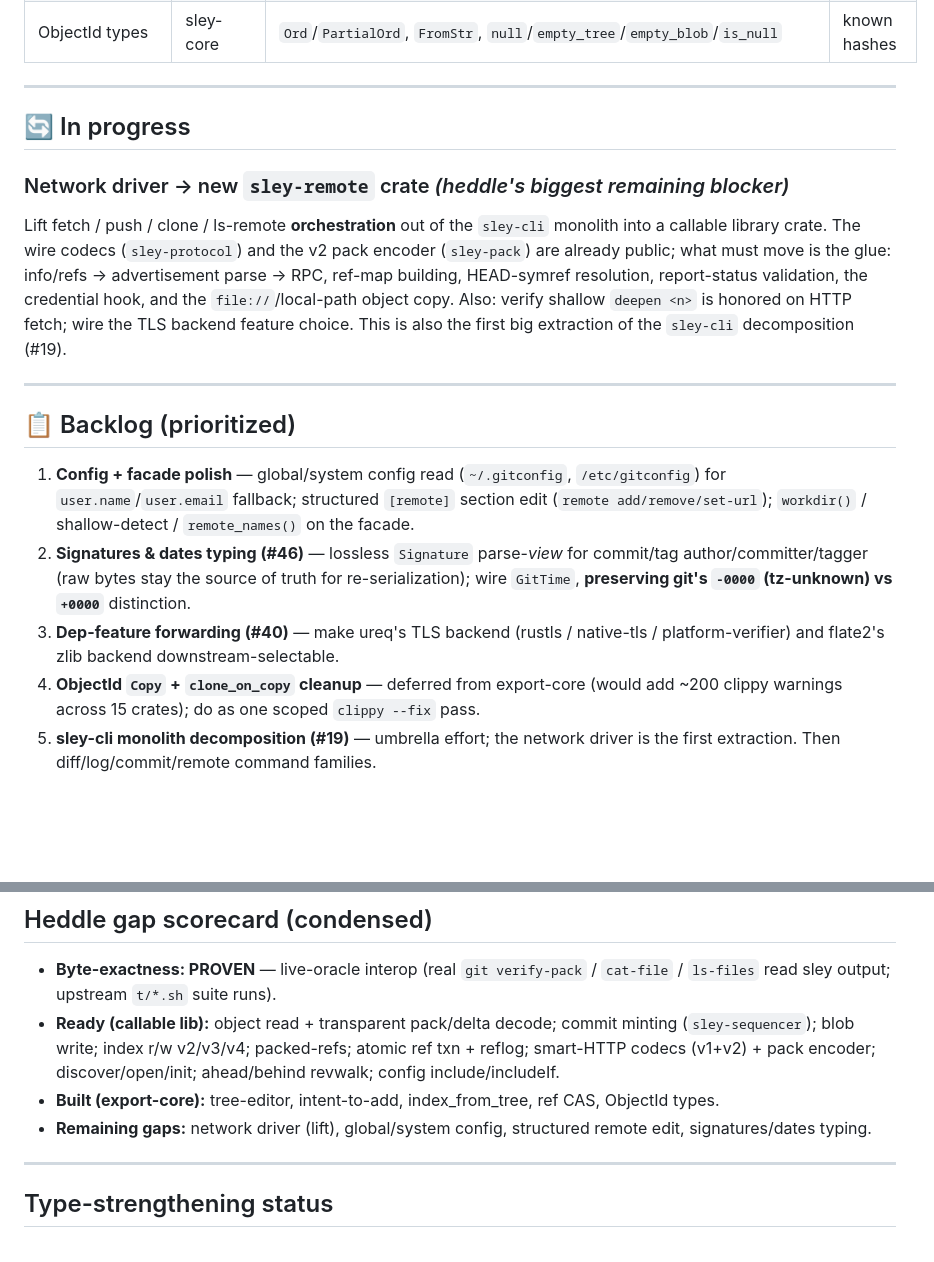
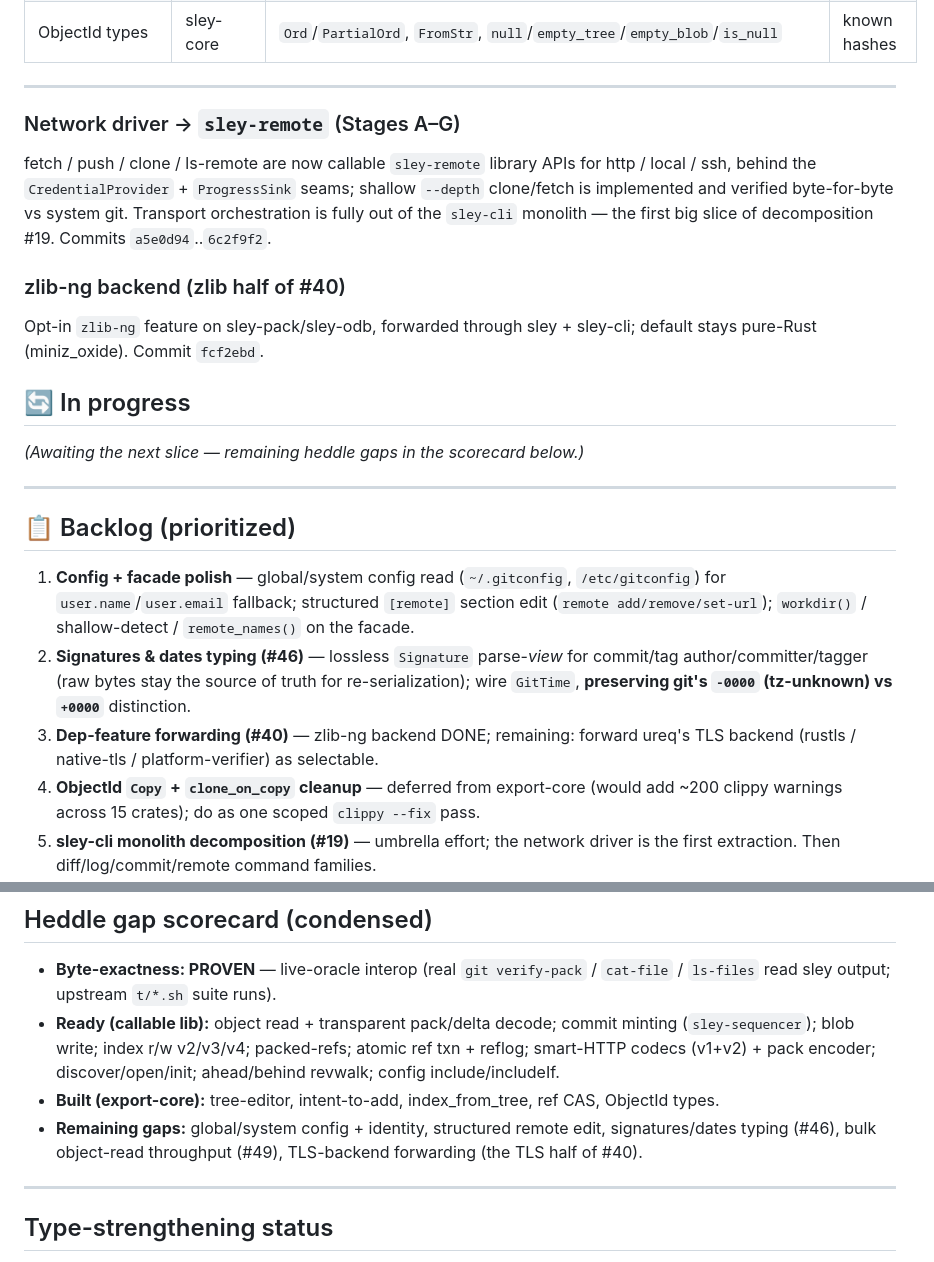
Before and after one commit to HeddleCo/sley, a Markdown page: TRACKER.md, 2 parts joined by grey strips. GitHub-like rendering; blank space fills up the shorter version.

Commit message:
docs(tracker): network driver (Stages A-G) + zlib-ng backend done
Co-Authored-By: Claude Opus 4.8 (1M context) <noreply@anthropic.com>

```diff
--- a/TRACKER.md
+++ b/TRACKER.md
@@ -52,17 +52,20 @@ workspace test suite green (123 test binaries).
 
 ---
 
+### Network driver → `sley-remote` (Stages A–G)
+fetch / push / clone / ls-remote are now callable `sley-remote` library APIs for
+http / local / ssh, behind the `CredentialProvider` + `ProgressSink` seams;
+shallow `--depth` clone/fetch is implemented and verified byte-for-byte vs system
+git. Transport orchestration is fully out of the `sley-cli` monolith — the first
+big slice of decomposition #19. Commits `a5e0d94`..`6c2f9f2`.
+
+### zlib-ng backend (zlib half of #40)
+Opt-in `zlib-ng` feature on sley-pack/sley-odb, forwarded through sley + sley-cli;
+default stays pure-Rust (miniz_oxide). Commit `fcf2ebd`.
+
 ## 🔄 In progress
 
-### Network driver → new `sley-remote` crate  *(heddle's biggest remaining blocker)*
-Lift fetch / push / clone / ls-remote **orchestration** out of the `sley-cli`
-monolith into a callable library crate. The wire codecs (`sley-protocol`) and the
-v2 pack encoder (`sley-pack`) are already public; what must move is the glue:
-info/refs → advertisement parse → RPC, ref-map building, HEAD-symref resolution,
-report-status validation, the credential hook, and the `file://`/local-path
-object copy. Also: verify shallow `deepen <n>` is honored on HTTP fetch; wire the
-TLS backend feature choice. This is also the first big extraction of the
-`sley-cli` decomposition (#19).
+_(Awaiting the next slice — remaining heddle gaps in the scorecard below.)_
 
 ---
 
@@ -76,9 +79,8 @@ TLS backend feature choice. This is also the first big extraction of the
    commit/tag author/committer/tagger (raw bytes stay the source of truth for
    re-serialization); wire `GitTime`, **preserving git's `-0000` (tz-unknown)
    vs `+0000`** distinction.
-3. **Dep-feature forwarding (#40)** — make ureq's TLS backend
-   (rustls / native-tls / platform-verifier) and flate2's zlib backend
-   downstream-selectable.
+3. **Dep-feature forwarding (#40)** — zlib-ng backend DONE; remaining: forward
+   ureq's TLS backend (rustls / native-tls / platform-verifier) as selectable.
 4. **ObjectId `Copy` + `clone_on_copy` cleanup** — deferred from export-core
    (would add ~200 clippy warnings across 15 crates); do as one scoped
    `clippy --fix` pass.
@@ -100,8 +102,9 @@ TLS backend feature choice. This is also the first big extraction of the
   ahead/behind revwalk; config include/includeIf.
 - **Built (export-core):** tree-editor, intent-to-add, index_from_tree, ref CAS,
   ObjectId types.
-- **Remaining gaps:** network driver (lift), global/system config, structured
-  remote edit, signatures/dates typing.
+- **Remaining gaps:** global/system config + identity, structured remote edit,
+  signatures/dates typing (#46), bulk object-read throughput (#49), TLS-backend
+  forwarding (the TLS half of #40).
 
 ---
 
```
